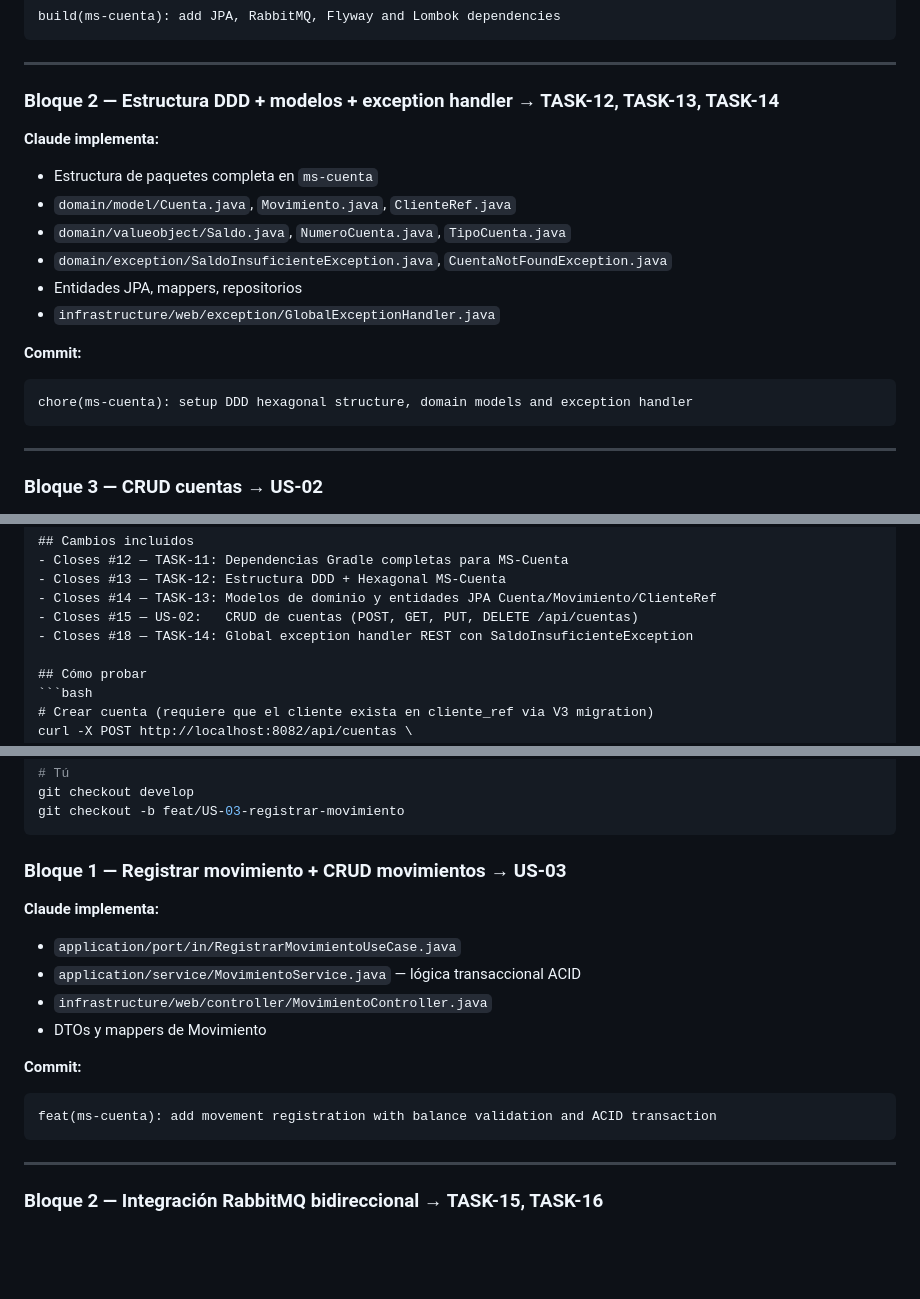
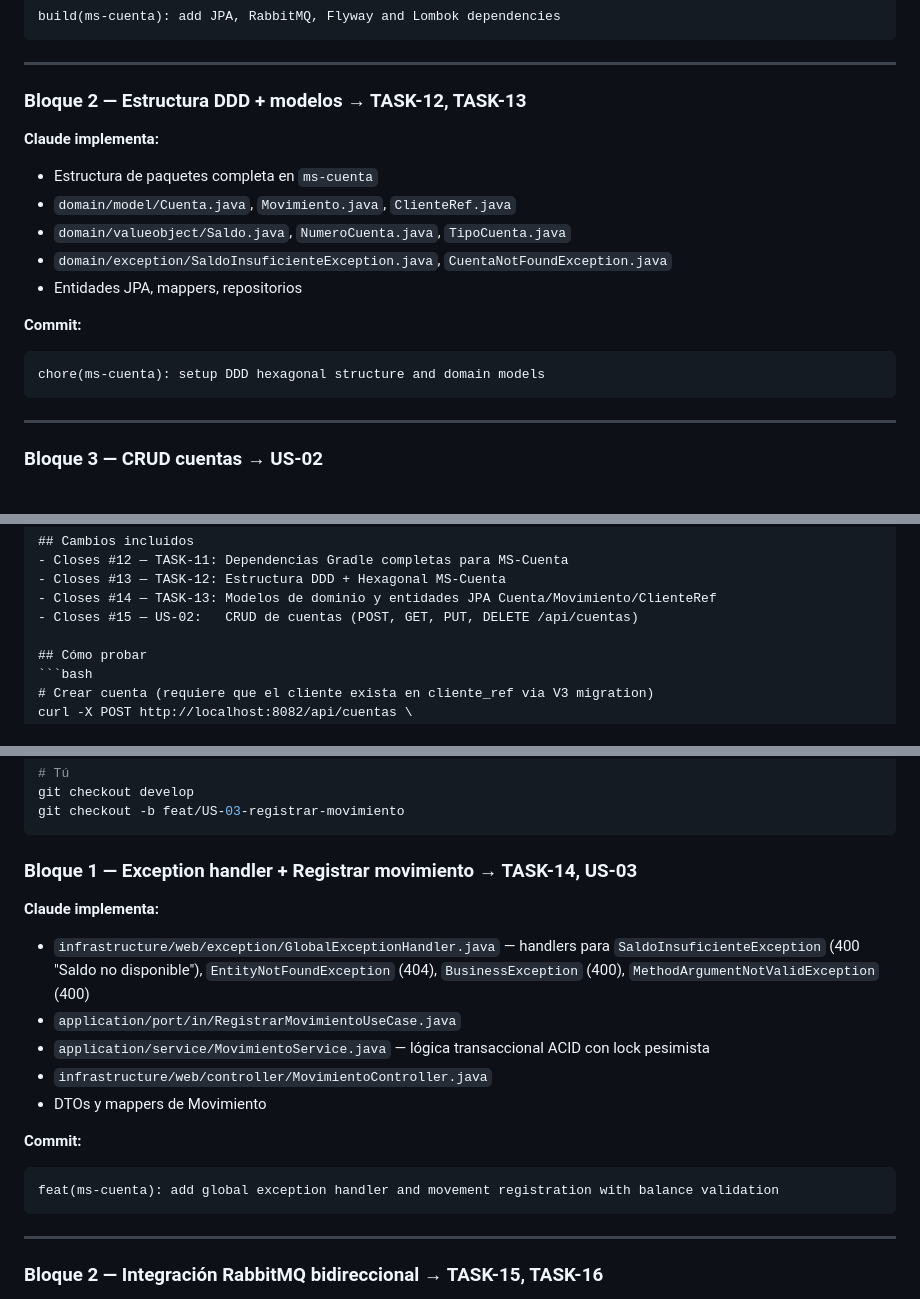
Before and after one commit to JavierLuisG/PROYECTO-TECNICO, a Markdown page: IMPLEMENTATION.md, 3 parts joined by grey strips. Rendered like a GitHub page; blank space fills up the shorter version.

````diff
--- a/IMPLEMENTATION.md
+++ b/IMPLEMENTATION.md
@@ -255,7 +255,7 @@ build(ms-cuenta): add JPA, RabbitMQ, Flyway and Lombok dependencies
 
 ---
 
-### Bloque 2 — Estructura DDD + modelos + exception handler → TASK-12, TASK-13, TASK-14
+### Bloque 2 — Estructura DDD + modelos → TASK-12, TASK-13
 
 **Claude implementa:**
 - Estructura de paquetes completa en `ms-cuenta`
@@ -263,11 +263,10 @@ build(ms-cuenta): add JPA, RabbitMQ, Flyway and Lombok dependencies
 - `domain/valueobject/Saldo.java`, `NumeroCuenta.java`, `TipoCuenta.java`
 - `domain/exception/SaldoInsuficienteException.java`, `CuentaNotFoundException.java`
 - Entidades JPA, mappers, repositorios
-- `infrastructure/web/exception/GlobalExceptionHandler.java`
 
 **Commit:**
 ```
-chore(ms-cuenta): setup DDD hexagonal structure, domain models and exception handler
+chore(ms-cuenta): setup DDD hexagonal structure and domain models
 ```
 
 ---
@@ -300,7 +299,6 @@ completa de dependencias, estructura DDD + Hexagonal y el CRUD REST de cuentas.
 - Closes #13 — TASK-12: Estructura DDD + Hexagonal MS-Cuenta
 - Closes #14 — TASK-13: Modelos de dominio y entidades JPA Cuenta/Movimiento/ClienteRef
 - Closes #15 — US-02:   CRUD de cuentas (POST, GET, PUT, DELETE /api/cuentas)
-- Closes #18 — TASK-14: Global exception handler REST con SaldoInsuficienteException
 
 ## Cómo probar
 ```bash
@@ -329,17 +327,18 @@ git checkout develop
 git checkout -b feat/US-03-registrar-movimiento
 ```
 
-### Bloque 1 — Registrar movimiento + CRUD movimientos → US-03
+### Bloque 1 — Exception handler + Registrar movimiento → TASK-14, US-03
 
 **Claude implementa:**
+- `infrastructure/web/exception/GlobalExceptionHandler.java` — handlers para `SaldoInsuficienteException` (400 "Saldo no disponible"), `EntityNotFoundException` (404), `BusinessException` (400), `MethodArgumentNotValidException` (400)
 - `application/port/in/RegistrarMovimientoUseCase.java`
-- `application/service/MovimientoService.java` — lógica transaccional ACID
+- `application/service/MovimientoService.java` — lógica transaccional ACID con lock pesimista
 - `infrastructure/web/controller/MovimientoController.java`
 - DTOs y mappers de Movimiento
 
 **Commit:**
 ```
-feat(ms-cuenta): add movement registration with balance validation and ACID transaction
+feat(ms-cuenta): add global exception handler and movement registration with balance validation
 ```
 
 ---
````
Also changed, not shown: other parts of IMPLEMENTATION.md (+3 -2 lines), ACTION_PLAN.md (+9 -4 lines).
